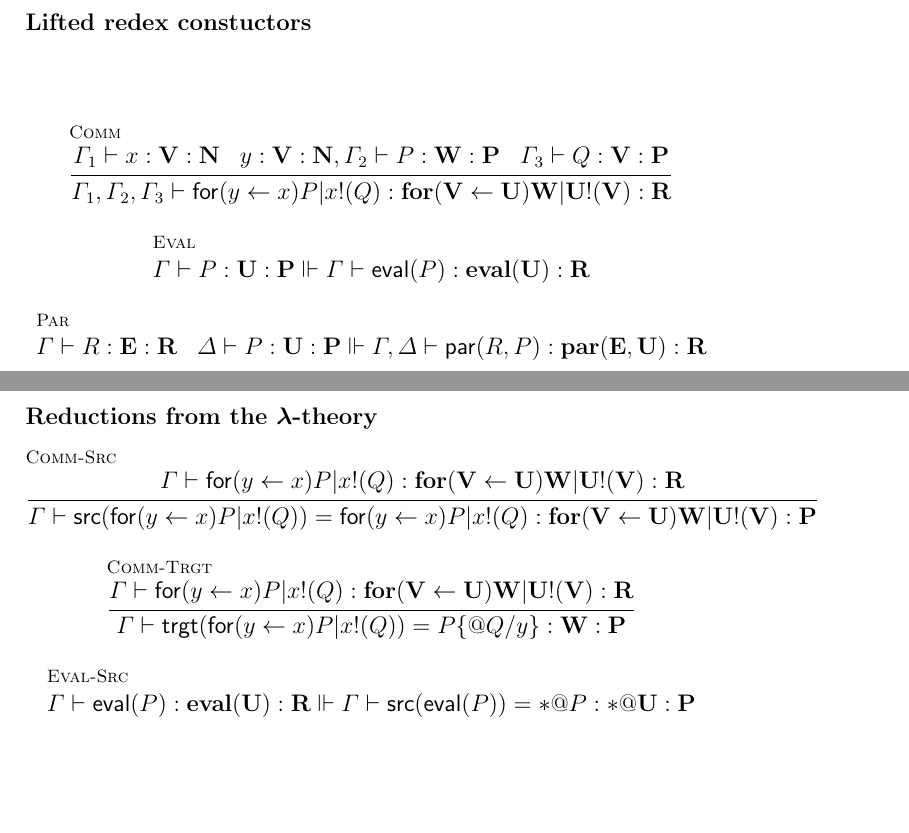
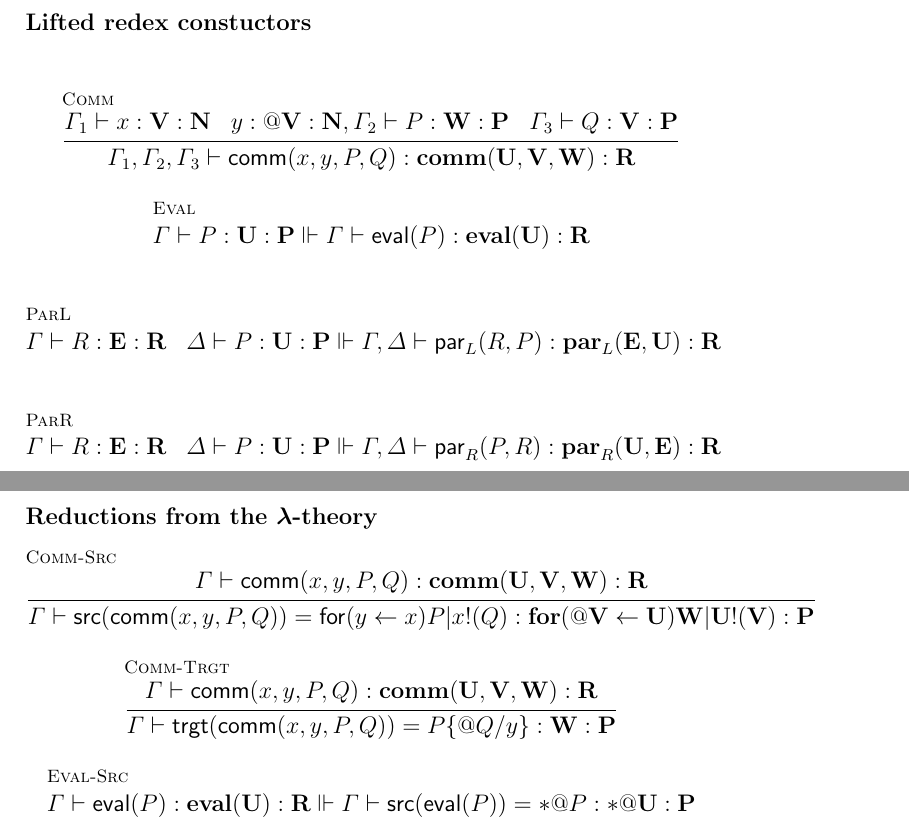
Before and after one commit to leithaus/rho4u, a LaTeX paper (oslf/oslf.tex, which reads oslf/oslf.local.tex, oslf/oslf.rholang.tex): two parts of pages 23 and 24 of 28, joined at a grey line, cut so that both start at the same text, the shorter picture padded with empty space. Compiled offline with pdfLaTeX; a LaTeX package or settings file that is missing is left out.

Commit message:
fixed a bunch of typos

```diff
--- a/oslf/oslf.local.tex
+++ b/oslf/oslf.local.tex
@@ -48,6 +48,8 @@
 \newcommand{\binpar}[2]{#1 \mathsf{|} #2}
 \newcommand{\binparx}[2]{\mathsf{par}(#1, #2)}
 \newcommand{\binpart}[2]{\mathbf{par}(\mathbf{#1}, \mathbf{#2})}
+\newcommand{\binpartl}[2]{\mathbf{par}_{L}(\mathbf{#1}, \mathbf{#2})}
+\newcommand{\binpartr}[2]{\mathbf{par}_{R}(\mathbf{#1}, \mathbf{#2})}
 \newcommand{\outputp}[2]{#1\mathsf{!}(#2)}
 \newcommand{\outputt}[2]{\mathbf{#1}\mathsf{!}(\mathbf{#2})}
 \newcommand{\prefix}[3]{\mathsf{for(}#2 \leftarrow #1 \mathsf{)} #3}
@@ -60,8 +62,8 @@
 \newcommand{\dropn}[1]{\mathsf{*} #1}
 \newcommand{\dropt}[1]{\mathbf{*} \mathbf{#1}}
 \newcommand{\procn}[1]{\stackrel{\cdot}{#1}}
-\newcommand{\commr}[4]{\mathsf{for(}#2 \leftarrow #1 \mathsf{)} #3 \mathsf{|} #1\mathsf{!}(#4)}
-\newcommand{\commt}[3]{\mathbf{for(}\mathbf{#2} \leftarrow \mathbf{#1} \mathbf{)} \mathbf{#3} \mathbf{|} \mathbf{#1}\mathbf{!}(\mathbf{#2})}
+\newcommand{\commr}[4]{\mathsf{comm(}#1, #2, #3, #4  \mathsf{)}}
+\newcommand{\commt}[3]{\mathbf{comm(}\mathbf{#1}, \mathbf{#2}, \mathbf{#3} \mathbf{)}}
 
 \newcommand{\newp}[2]{(\newkw \; #1 ) #2}
 \newcommand{\bangp}[1]{! #1}
--- a/oslf/oslf.rholang.tex
+++ b/oslf/oslf.rholang.tex
@@ -451,16 +451,18 @@ give a typing for the $\pzero$ term.
 
 \subsubsection{Lifted redex constuctors}
 \begin{mathpar}
-  \inferrule* [lab=Comm] {\Gamma_{1} \vdash x : \mathbf{V} : \mathbf{N} \;\;\; y : \mathbf{V} : \mathbf{N}, \Gamma_{2} \vdash P : \mathbf{W} : \mathbf{P} \;\;\; \Gamma_{3} \vdash Q : \mathbf{V} : \mathbf{P}}{\Gamma_{1}, \Gamma_{2}, \Gamma_{3} \vdash \commr{x}{y}{P}{Q} : \commt{U}{V}{W} : \mathbf{R}} \\
+  \inferrule* [lab=Comm] {\Gamma_{1} \vdash x : \mathbf{V} : \mathbf{N} \;\;\; y : \mathbf{\quotep{V}} : \mathbf{N}, \Gamma_{2} \vdash P : \mathbf{W} : \mathbf{P} \;\;\; \Gamma_{3} \vdash Q : \mathbf{V} : \mathbf{P}}{\Gamma_{1}, \Gamma_{2}, \Gamma_{3} \vdash \commr{x}{y}{P}{Q} : \commt{U}{V}{W} : \mathbf{R}} \\
   \and
   \inferrule* [lab=Eval] {}{\Gamma \vdash P : \mathbf{U} : \mathbf{P} \Vdash \Gamma \vdash \mathsf{eval}(P) : \mathbf{eval}(\mathbf{U}) : \mathbf{R}} \\
   \and
-  \inferrule* [lab=Par] {}{\Gamma \vdash R : \mathbf{E} : \mathbf{R} \;\;\; \Delta \vdash P : \mathbf{U} : \mathbf{P} \Vdash \Gamma, \Delta \vdash \mathsf{par}(R, P) : \binpart{E}{U} : \mathbf{R}}
+  \inferrule* [lab=ParL] {}{\Gamma \vdash R : \mathbf{E} : \mathbf{R} \;\;\; \Delta \vdash P : \mathbf{U} : \mathbf{P} \Vdash \Gamma, \Delta \vdash \mathsf{par}_{L}(R, P) : \binpartl{E}{U} : \mathbf{R}} \\
+  \and
+  \inferrule* [lab=ParR] {}{\Gamma \vdash R : \mathbf{E} : \mathbf{R} \;\;\; \Delta \vdash P : \mathbf{U} : \mathbf{P} \Vdash \Gamma, \Delta \vdash \mathsf{par}_{R}(P, R) : \binpartr{U}{E} : \mathbf{R}}
 \end{mathpar}
 
 \subsubsection{Reductions from the $\lambda$-theory}
 \begin{mathpar}
-  \inferrule* [lab=Comm-Src] {\Gamma \vdash \commr{x}{y}{P}{Q} : \commt{U}{V}{W} : \mathbf{R}}{\Gamma \vdash \mathsf{src}(\commr{x}{y}{P}{Q}) = \prefix{x}{y}{P} \mathsf{|} \outputp{x}{Q} : \prefixt{U}{V}{W} \mathbf{|} \outputt{U}{V} : \mathbf{P}} \\
+  \inferrule* [lab=Comm-Src] {\Gamma \vdash \commr{x}{y}{P}{Q} : \commt{U}{V}{W} : \mathbf{R}}{\Gamma \vdash \mathsf{src}(\commr{x}{y}{P}{Q}) = \prefix{x}{y}{P} \mathsf{|} \outputp{x}{Q} : \prefixt{U}{\quotep{V}}{W} \mathbf{|} \outputt{U}{V} : \mathbf{P}} \\
   \and
   \inferrule* [lab=Comm-Trgt] {\Gamma \vdash \commr{x}{y}{P}{Q} : \commt{U}{V}{W} : \mathbf{R}}{\Gamma \vdash \mathsf{trgt}(\commr{x}{y}{P}{Q}) = P\substn{\quotep{Q}}{y} : \mathbf{W} : \mathbf{P}} \\
   \and
```
Also changed, not shown: oslf/oslf.type.system.tex (+2 -2 lines), oslf/oslf.pdf.
